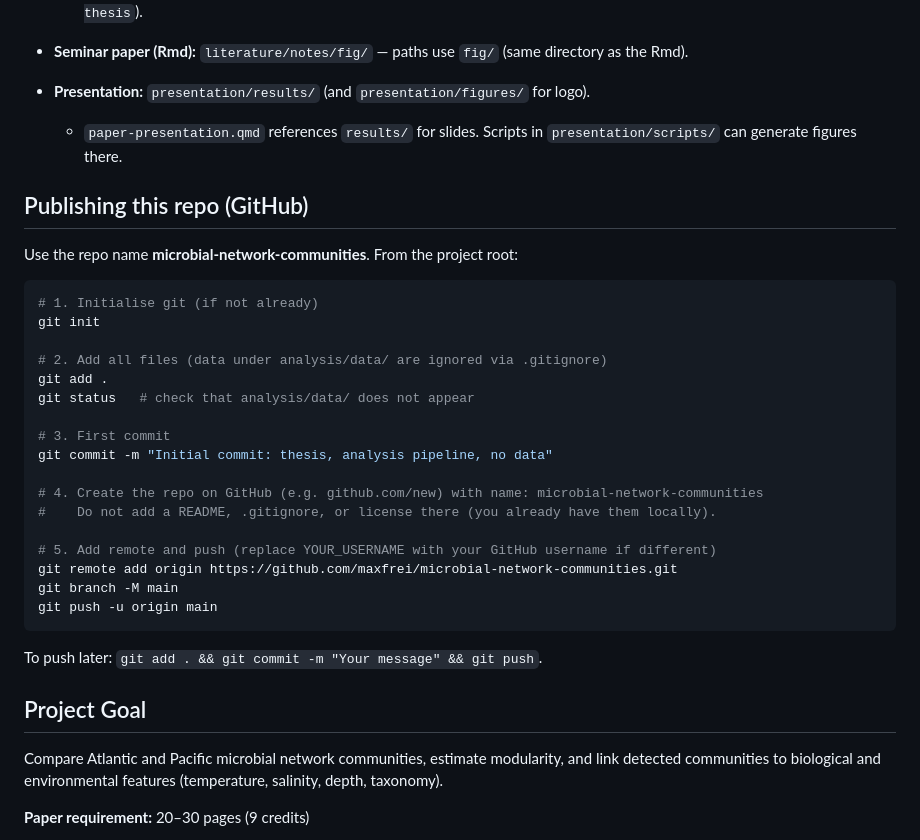
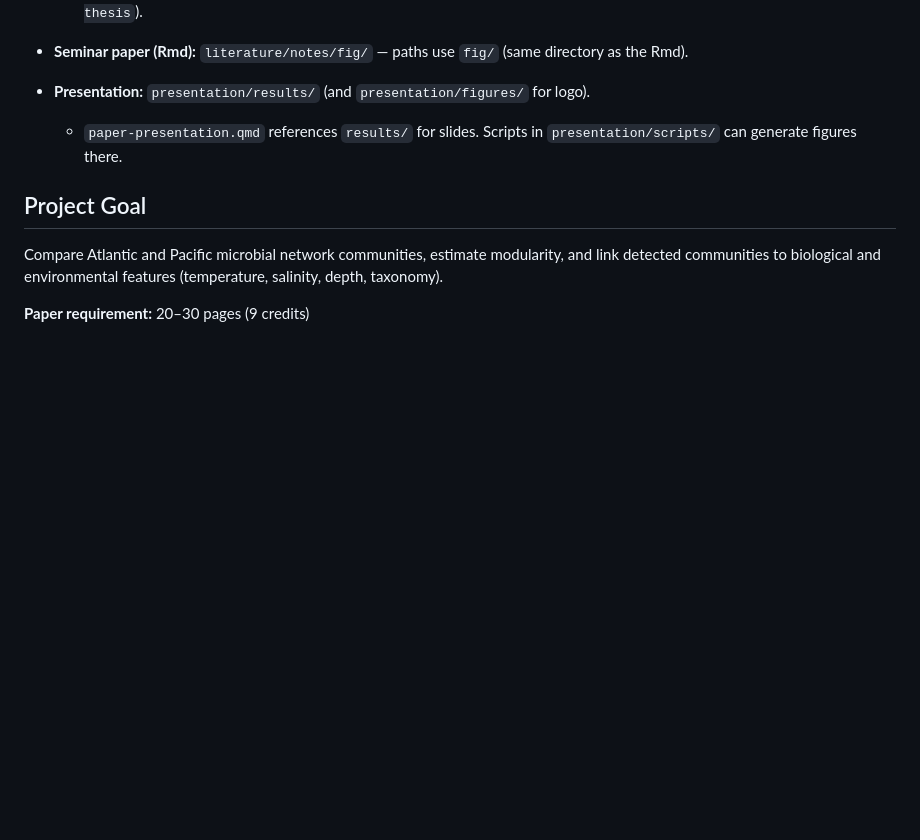
Before and after one commit to maxifrei6/microbial-network-communities, a Markdown page: README.md, the part around the change. GitHub-like rendering; blank space fills up the shorter version.

````diff
--- a/README.md
+++ b/README.md
@@ -118,31 +118,6 @@ cd analysis && Rscript -e "rmarkdown::render('community_detection.Rmd'); rmarkdo
 - **Presentation:** `presentation/results/` (and `presentation/figures/` for logo).
   - `paper-presentation.qmd` references `results/` for slides. Scripts in `presentation/scripts/` can generate figures there.
 
-## Publishing this repo (GitHub)
-
-Use the repo name **microbial-network-communities**. From the project root:
-
-```bash
-# 1. Initialise git (if not already)
-git init
-
-# 2. Add all files (data under analysis/data/ are ignored via .gitignore)
-git add .
-git status   # check that analysis/data/ does not appear
-
-# 3. First commit
-git commit -m "Initial commit: thesis, analysis pipeline, no data"
-
-# 4. Create the repo on GitHub (e.g. github.com/new) with name: microbial-network-communities
-#    Do not add a README, .gitignore, or license there (you already have them locally).
-
-# 5. Add remote and push (replace YOUR_USERNAME with your GitHub username if different)
-git remote add origin https://github.com/maxfrei/microbial-network-communities.git
-git branch -M main
-git push -u origin main
-```
-
-To push later: `git add . && git commit -m "Your message" && git push`.
 
 ## Project Goal
 
````
